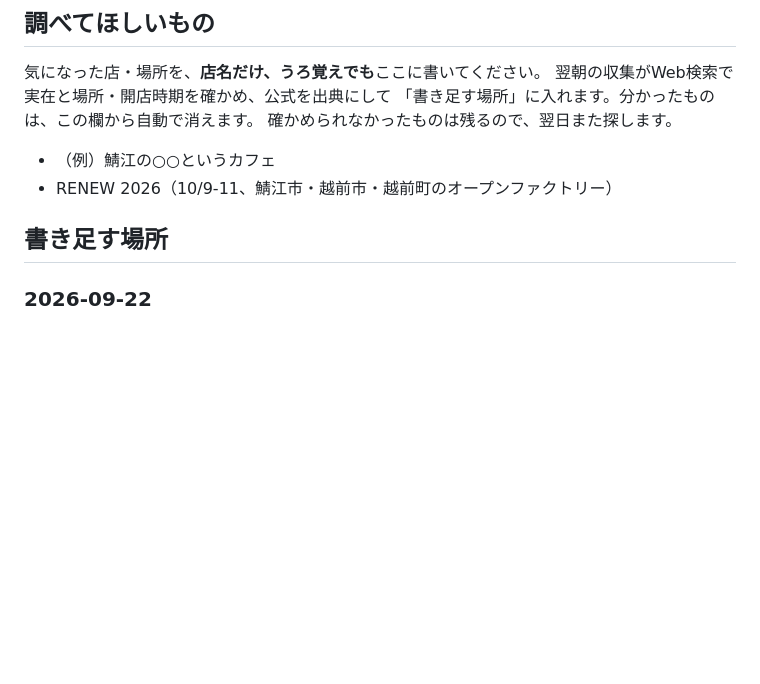
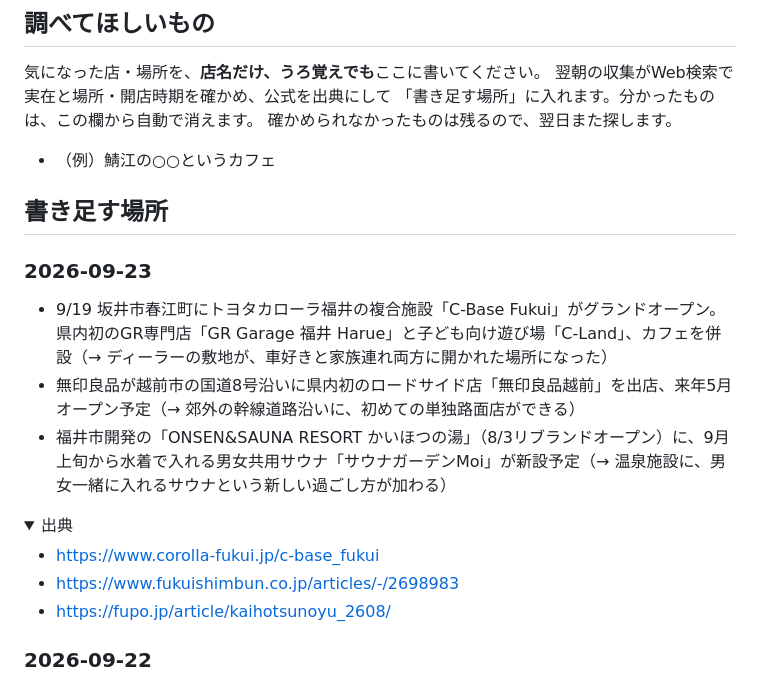
Before and after one commit to y-umeda-urala/threads, a Markdown page: neta/ネタ帳.md, the part around the change. GitHub-like rendering; folded sections open; blank space fills up the shorter version.

Commit message:
chore(neta): 2026-09-23 のぶんを追記

```diff
--- a/neta/ネタ帳.md
+++ b/neta/ネタ帳.md
@@ -17,9 +17,22 @@
 確かめられなかったものは残るので、翌日また探します。
 
 - （例）鯖江の○○というカフェ
-- RENEW 2026（10/9-11、鯖江市・越前市・越前町のオープンファクトリー）
 
 ## 書き足す場所
+
+### 2026-09-23
+
+- 9/19 坂井市春江町にトヨタカローラ福井の複合施設「C-Base Fukui」がグランドオープン。県内初のGR専門店「GR Garage 福井 Harue」と子ども向け遊び場「C-Land」、カフェを併設（→ ディーラーの敷地が、車好きと家族連れ両方に開かれた場所になった）
+- 無印良品が越前市の国道8号沿いに県内初のロードサイド店「無印良品越前」を出店、来年5月オープン予定（→ 郊外の幹線道路沿いに、初めての単独路面店ができる）
+- 福井市開発の「ONSEN&SAUNA RESORT かいほつの湯」（8/3リブランドオープン）に、9月上旬から水着で入れる男女共用サウナ「サウナガーデンMoi」が新設予定（→ 温泉施設に、男女一緒に入れるサウナという新しい過ごし方が加わる）
+
+<details><summary>出典</summary>
+
+- https://www.corolla-fukui.jp/c-base_fukui
+- https://www.fukuishimbun.co.jp/articles/-/2698983
+- https://fupo.jp/article/kaihotsunoyu_2608/
+
+</details>
 
 ### 2026-09-22
 
```
